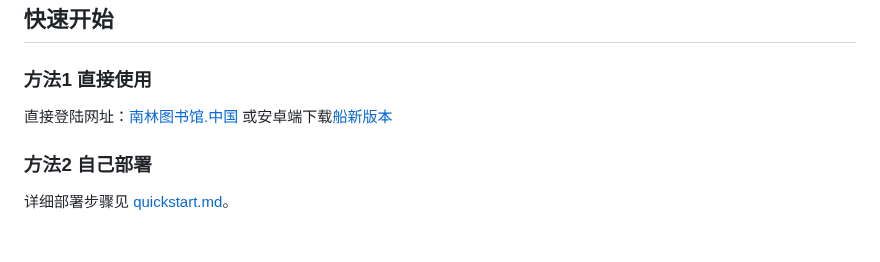
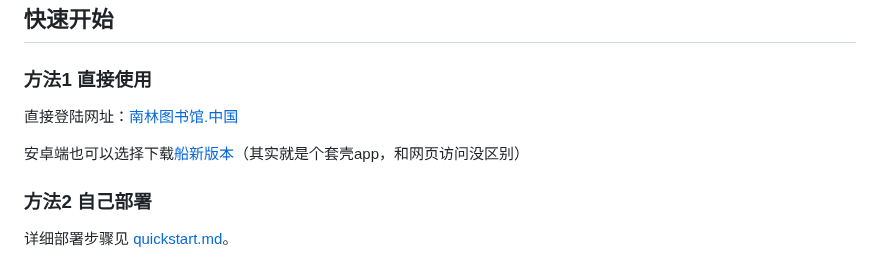
Before and after one commit to Musella0/NJFU-AutoLib, a Markdown page: README.md, the part around the change. Rendered like a GitHub page; blank space fills up the shorter version.

```diff
--- a/README.md
+++ b/README.md
@@ -15,7 +15,8 @@
 ## 快速开始
 ### 方法1 直接使用
 直接登陆网址：[南林图书馆.中国](https://南林图书馆.中国)
-或安卓端下载[船新版本](../../releases/latest)
+
+安卓端也可以选择下载[船新版本](../../releases/latest)（其实就是个套壳app，和网页访问没区别）
 
 ### 方法2 自己部署
 详细部署步骤见 [quickstart.md](quickstart.md)。
```
